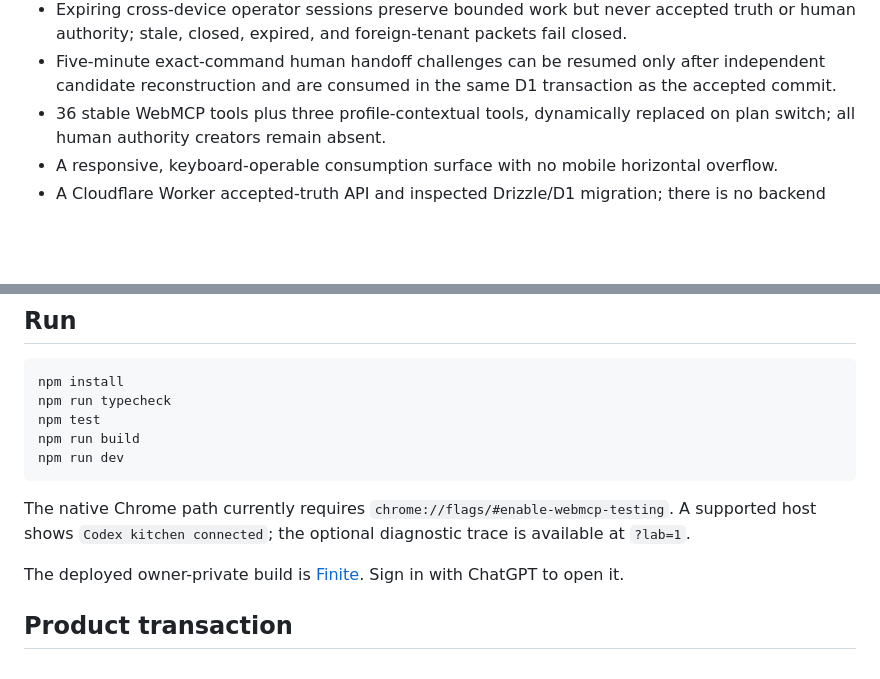
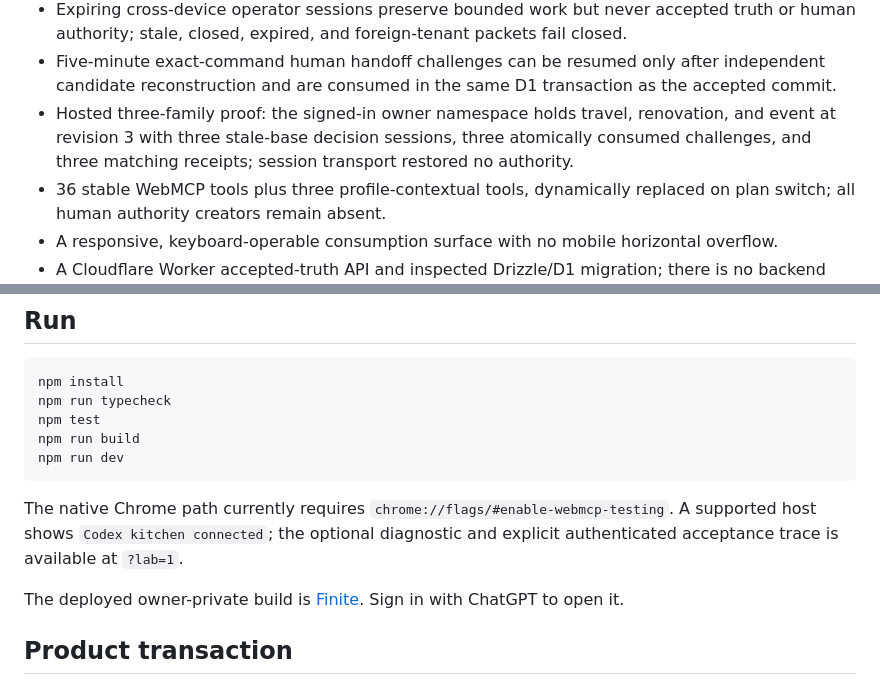
Before and after one commit to bharthamk/finite, a Markdown page: README.md, 2 parts joined by grey strips. Rendered like a GitHub page; blank space fills up the shorter version.

Commit message:
Record hosted authenticated handoff receipt

````diff
--- a/README.md
+++ b/README.md
@@ -32,6 +32,7 @@ The product is not a travel planner or a generic budgeting dashboard. One finite
 - Server-derived authenticated tenancy: Sites identity is hashed into a private D1 scope, raw identity is not stored, and the first owner atomically adopts the prior `owner-private-v1` lineage once while later tenants receive empty namespaces.
 - Expiring cross-device operator sessions preserve bounded work but never accepted truth or human authority; stale, closed, expired, and foreign-tenant packets fail closed.
 - Five-minute exact-command human handoff challenges can be resumed only after independent candidate reconstruction and are consumed in the same D1 transaction as the accepted commit.
+- Hosted three-family proof: the signed-in owner namespace holds travel, renovation, and event at revision 3 with three stale-base decision sessions, three atomically consumed challenges, and three matching receipts; session transport restored no authority.
 - 36 stable WebMCP tools plus three profile-contextual tools, dynamically replaced on plan switch; all human authority creators remain absent.
 - A responsive, keyboard-operable consumption surface with no mobile horizontal overflow.
 - A Cloudflare Worker accepted-truth API and inspected Drizzle/D1 migration; there is no backend model or application-owned agent.
@@ -46,7 +47,7 @@ npm run build
 npm run dev
 ```
 
-The native Chrome path currently requires `chrome://flags/#enable-webmcp-testing`. A supported host shows `Codex kitchen connected`; the optional diagnostic trace is available at `?lab=1`.
+The native Chrome path currently requires `chrome://flags/#enable-webmcp-testing`. A supported host shows `Codex kitchen connected`; the optional diagnostic and explicit authenticated acceptance trace is available at `?lab=1`.
 
 The deployed owner-private build is [Finite](https://finite-plan-kitchen.bharthamk.chatgpt.site). Sign in with ChatGPT to open it.
 
````
Also changed, not shown: AUTHENTICATED_HANDOFF_ACCEPTANCE_2026-08-26.md (+35 -7 lines), BACKEND_ENGINEERING_PLAN_2026-08-26.md (+9 -1 lines).
